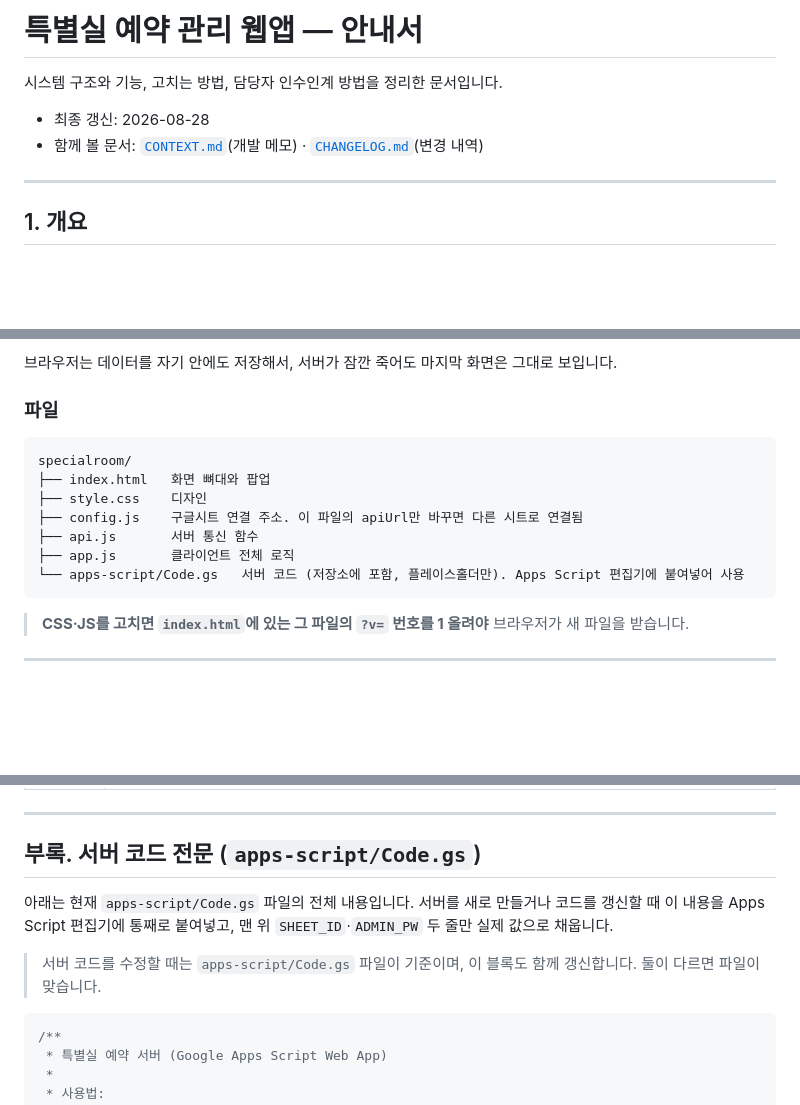
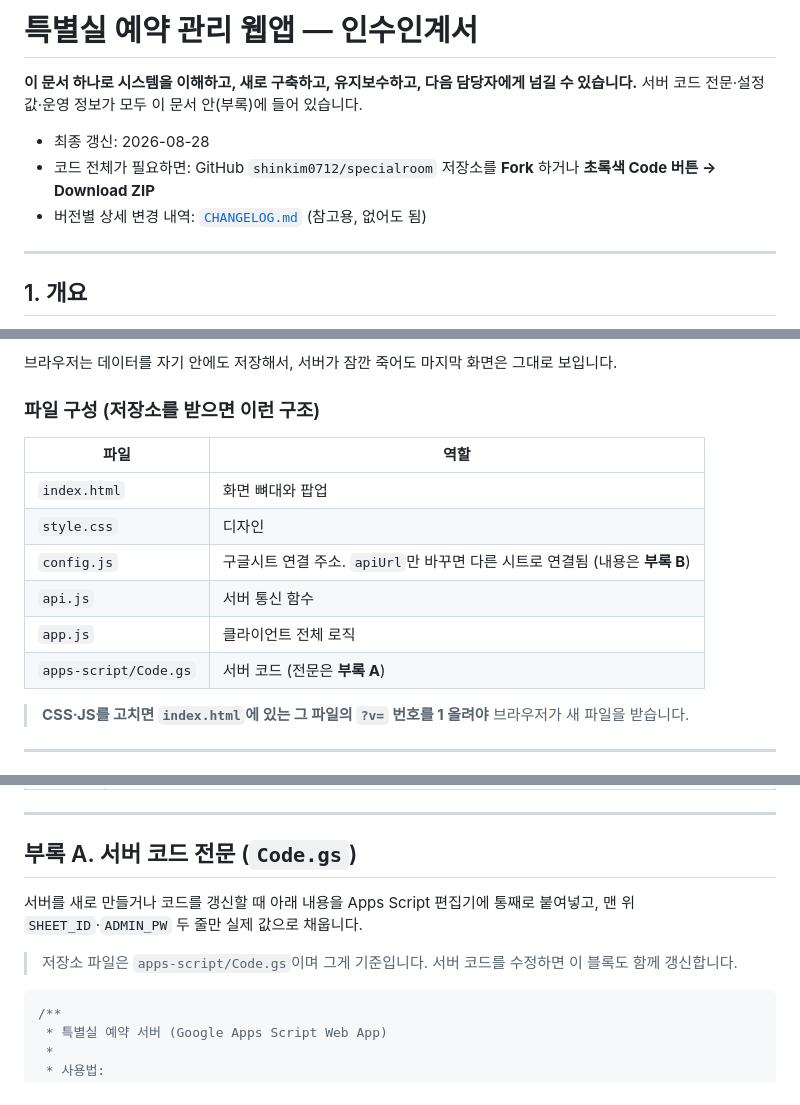
Before and after one commit to shinkim0712/specialroom, a Markdown page: GUIDE.md, 3 parts joined by grey strips. GitHub-like rendering; blank space fills up the shorter version.

````diff
--- a/GUIDE.md
+++ b/GUIDE.md
@@ -1,9 +1,11 @@
-# 특별실 예약 관리 웹앱 — 안내서
+# 특별실 예약 관리 웹앱 — 인수인계서
 
-시스템 구조와 기능, 고치는 방법, 담당자 인수인계 방법을 정리한 문서입니다.
+**이 문서 하나로 시스템을 이해하고, 새로 구축하고, 유지보수하고, 다음 담당자에게 넘길 수 있습니다.**
+서버 코드 전문·설정값·운영 정보가 모두 이 문서 안(부록)에 들어 있습니다.
 
 - 최종 갱신: 2026-08-28
-- 함께 볼 문서: [`CONTEXT.md`](CONTEXT.md)(개발 메모) · [`CHANGELOG.md`](CHANGELOG.md)(변경 내역)
+- 코드 전체가 필요하면: GitHub `shinkim0712/specialroom` 저장소를 **Fork** 하거나 **초록색 Code 버튼 → Download ZIP**
+- 버전별 상세 변경 내역: [`CHANGELOG.md`](CHANGELOG.md) (참고용, 없어도 됨)
 
 ---
 
@@ -34,17 +36,16 @@
 
 브라우저는 데이터를 자기 안에도 저장해서, 서버가 잠깐 죽어도 마지막 화면은 그대로 보입니다.
 
-### 파일
+### 파일 구성 (저장소를 받으면 이런 구조)
 
-```
-specialroom/
-├── index.html   화면 뼈대와 팝업
-├── style.css    디자인
-├── config.js    구글시트 연결 주소. 이 파일의 apiUrl만 바꾸면 다른 시트로 연결됨
-├── api.js       서버 통신 함수
-├── app.js       클라이언트 전체 로직
-└── apps-script/Code.gs   서버 코드 (저장소에 포함, 플레이스홀더만). Apps Script 편집기에 붙여넣어 사용
-```
+| 파일 | 역할 |
+|---|---|
+| `index.html` | 화면 뼈대와 팝업 |
+| `style.css` | 디자인 |
+| `config.js` | 구글시트 연결 주소. `apiUrl`만 바꾸면 다른 시트로 연결됨 (내용은 **부록 B**) |
+| `api.js` | 서버 통신 함수 |
+| `app.js` | 클라이언트 전체 로직 |
+| `apps-script/Code.gs` | 서버 코드 (전문은 **부록 A**) |
 
 > **CSS·JS를 고치면 `index.html`에 있는 그 파일의 `?v=` 번호를 1 올려야** 브라우저가 새 파일을 받습니다.
 
@@ -176,11 +188,11 @@ git add -A && git commit -m "수정 내용" && git push
 
 ---
 
-## 부록. 서버 코드 전문 (`apps-script/Code.gs`)
+## 부록 A. 서버 코드 전문 (`Code.gs`)
 
-아래는 현재 `apps-script/Code.gs` 파일의 전체 내용입니다. 서버를 새로 만들거나 코드를 갱신할 때 이 내용을 Apps Script 편집기에 통째로 붙여넣고, 맨 위 `SHEET_ID`·`ADMIN_PW` 두 줄만 실제 값으로 채웁니다.
+서버를 새로 만들거나 코드를 갱신할 때 아래 내용을 Apps Script 편집기에 통째로 붙여넣고, 맨 위 `SHEET_ID`·`ADMIN_PW` 두 줄만 실제 값으로 채웁니다.
 
-> 서버 코드를 수정할 때는 `apps-script/Code.gs` 파일이 기준이며, 이 블록도 함께 갱신합니다. 둘이 다르면 파일이 맞습니다.
+> 저장소 파일은 `apps-script/Code.gs`이며 그게 기준입니다. 서버 코드를 수정하면 이 블록도 함께 갱신합니다.
 
 ```javascript
 /**
````
Also changed, not shown: other parts of GUIDE.md (+80 -24 lines).
